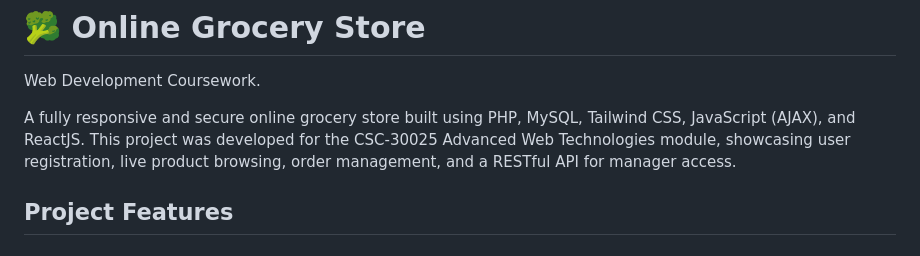
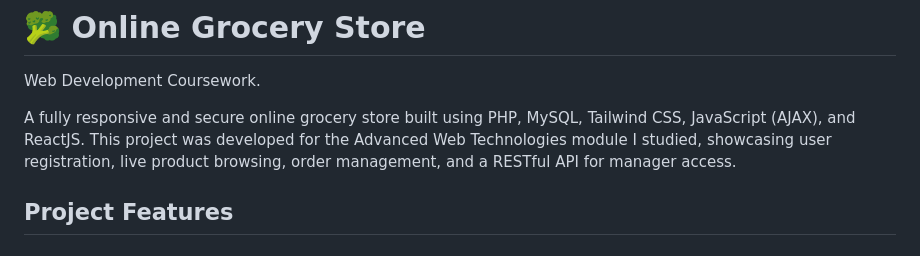
Before and after one commit to CallumC28/Online-Grocery-Web-App, a Markdown page: README.md, the part around the change. Drawn GitHub-style.

```diff
--- a/README.md
+++ b/README.md
@@ -1,7 +1,7 @@
 # 🥦 Online Grocery Store
 Web Development Coursework.
 
-A fully responsive and secure online grocery store built using PHP, MySQL, Tailwind CSS, JavaScript (AJAX), and ReactJS. This project was developed for the CSC-30025 Advanced Web Technologies module, showcasing user registration, live product browsing, order management, and a RESTful API for manager access.
+A fully responsive and secure online grocery store built using PHP, MySQL, Tailwind CSS, JavaScript (AJAX), and ReactJS. This project was developed for the Advanced Web Technologies module I studied, showcasing user registration, live product browsing, order management, and a RESTful API for manager access.
 
 ## Project Features
 
```
